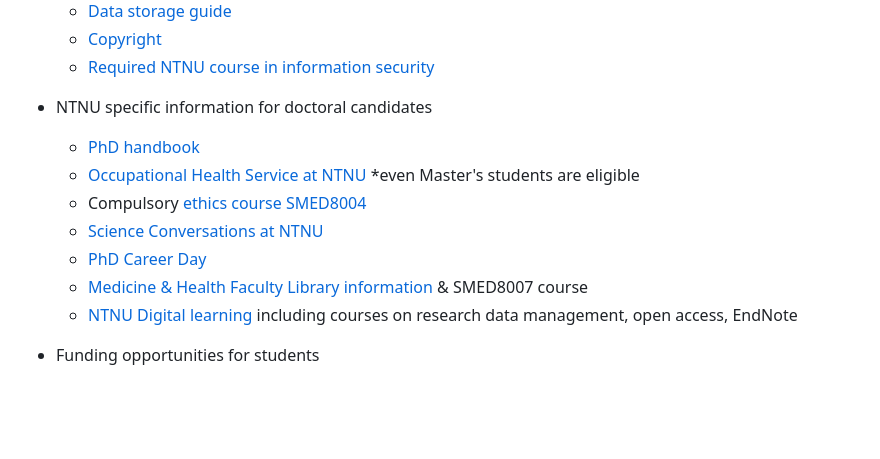
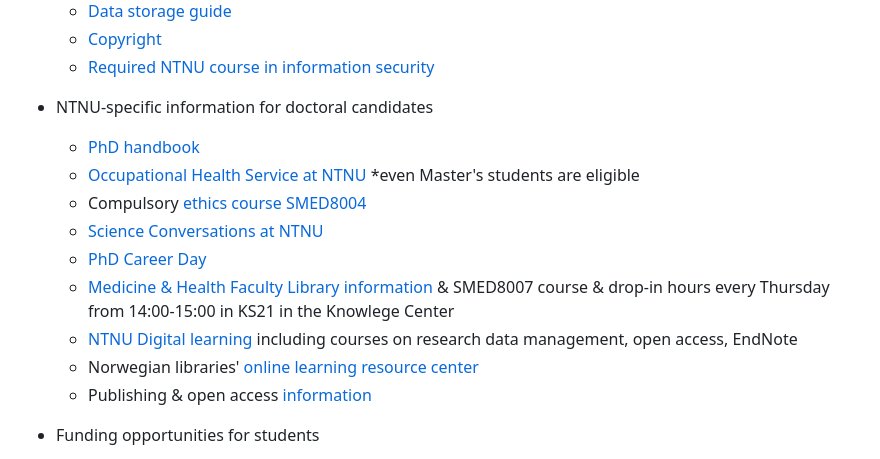
Before and after one commit to bnwolford/mentoring, a Markdown page: README.md, the part around the change. Rendered like a GitHub page; blank space fills up the shorter version.

```diff
--- a/README.md
+++ b/README.md
@@ -35,14 +35,16 @@ Welcome to my resources for mentees!
     - [Copyright](https://digit.ntnu.no/courses/course-v1:NTNU+NTNU-UB_3+2023_AUG/about)
     - [Required NTNU course in information security](https://viewer.nanolearning.com/version/ZmQxGIp0GizaABxC/5491465/28350911)
 
-* NTNU specific information for doctoral candidates
+* NTNU-specific information for doctoral candidates
     - [PhD handbook](https://i.ntnu.no/wiki/-/wiki/English/PhD+Handbook)
     - [Occupational Health Service at NTNU](https://i.ntnu.no/hms/bedriftshelsetjenesten) *even Master's students are eligible
     - Compulsory [ethics course SMED8004](https://www.ntnu.edu/studies/courses/SMED8004)
     - [Science Conversations at NTNU](https://www.ntnu.edu/science-conversations)
     - [PhD Career Day](https://www.ntnu.edu/phd/career-day)
-    - [Medicine & Health Faculty Library information](https://www.ntnu.no/blogger/ub-mh/) & SMED8007 course
+    - [Medicine & Health Faculty Library information](https://www.ntnu.no/blogger/ub-mh/) & SMED8007 course & drop-in hours every Thursday from 14:00-15:00 in KS21 in the Knowlege Center
     - [NTNU Digital learning](https://digit.ntnu.no/) including courses on research data management, open access, EndNote
+    - Norwegian libraries' [online learning resource center](https://www.phdontrack.net)
+    - Publishing & open access [information](https://innsida.ntnu.no/publisering)
 
 * Funding opportunities for students
     - [DKNVS for researchers under 30](https://www.dknvs.no/sok-stotte/stipend/)
```
